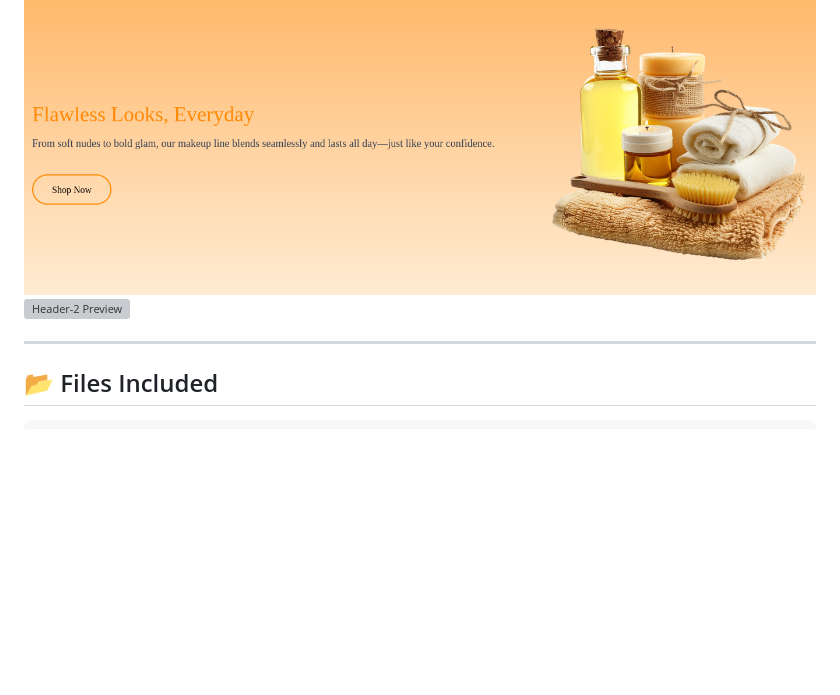
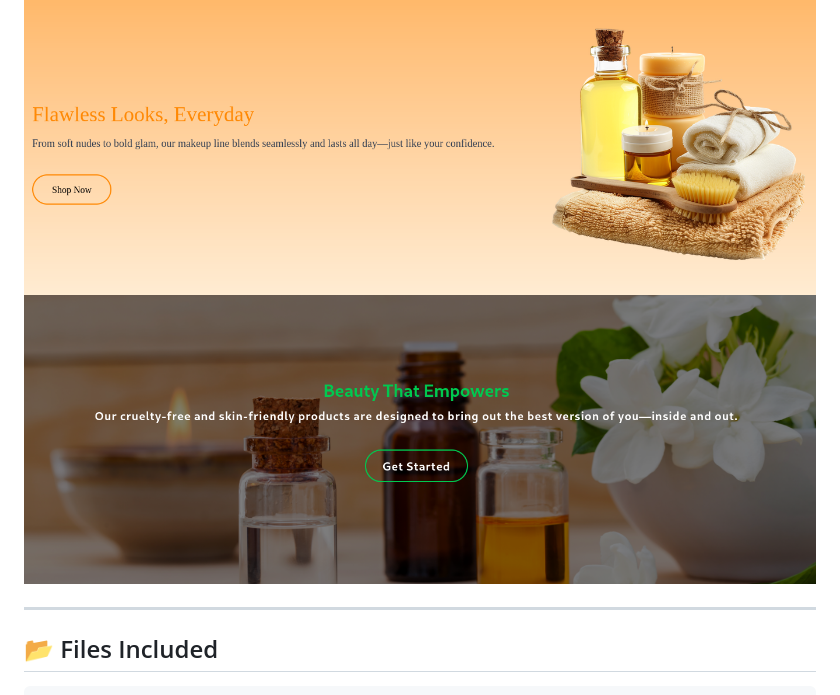
Before and after one commit to mahin527/frontend-sections, a Markdown page: Hero-banner/README.md, the part around the change. Rendered like a GitHub page; pictures changed too: Hero-banner/Screenshots/hero-2.png (added); blank space fills up the shorter version; grey boxes are pictures that could not be loaded.

Commit message:
feat: hero-banner-2 added

```diff
--- a/Hero-banner/README.md
+++ b/Hero-banner/README.md
@@ -17,7 +17,7 @@
 ## 📸 Preview
 
 ![Hero-Banner-1 Preview](Screenshots/hero-1.png)
-![Header-2 Preview](Screenshots/header-2.png)
+![Header-2 Preview](Screenshots/hero-2.png)
 
 ---
 
```
Also changed, not shown: 4 other files.
